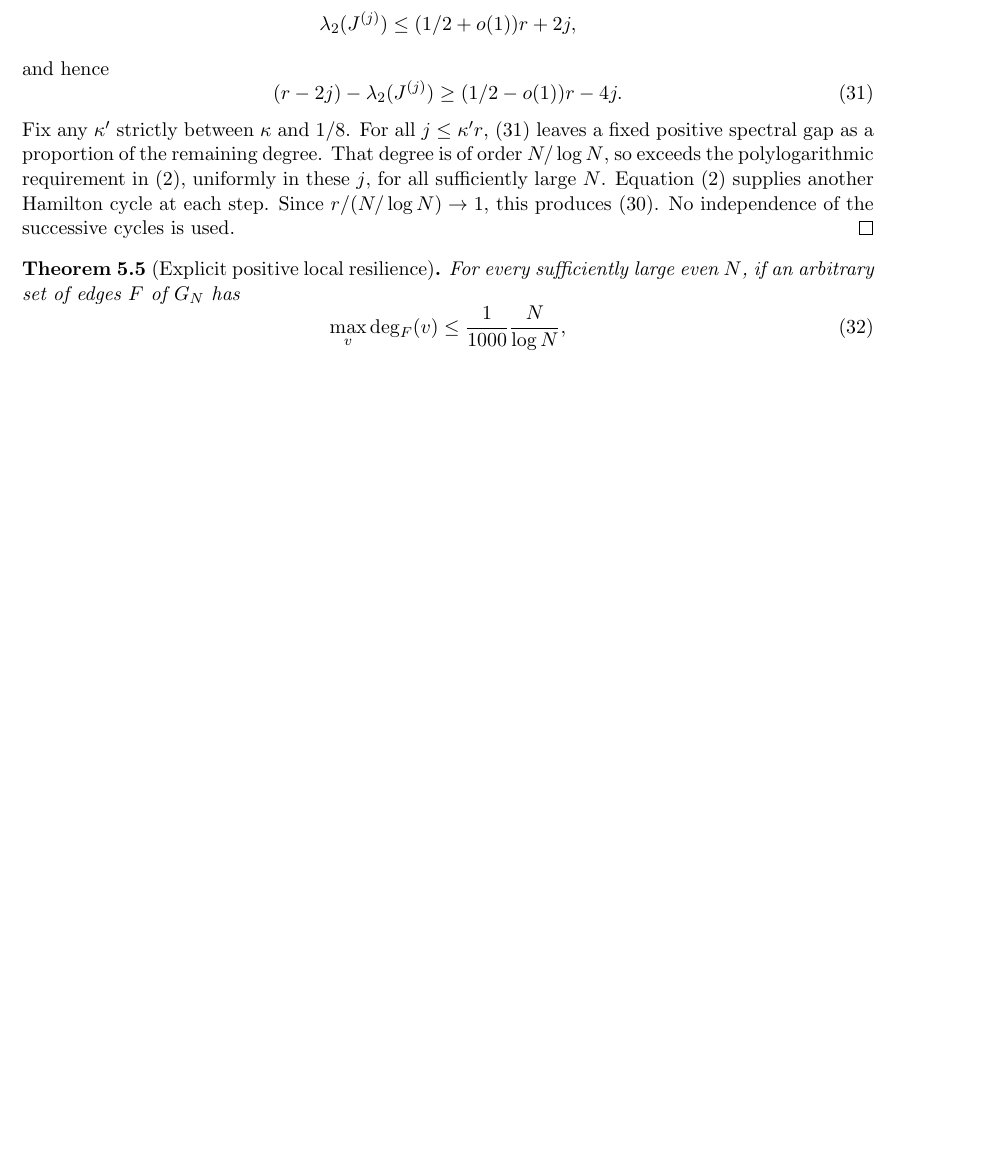
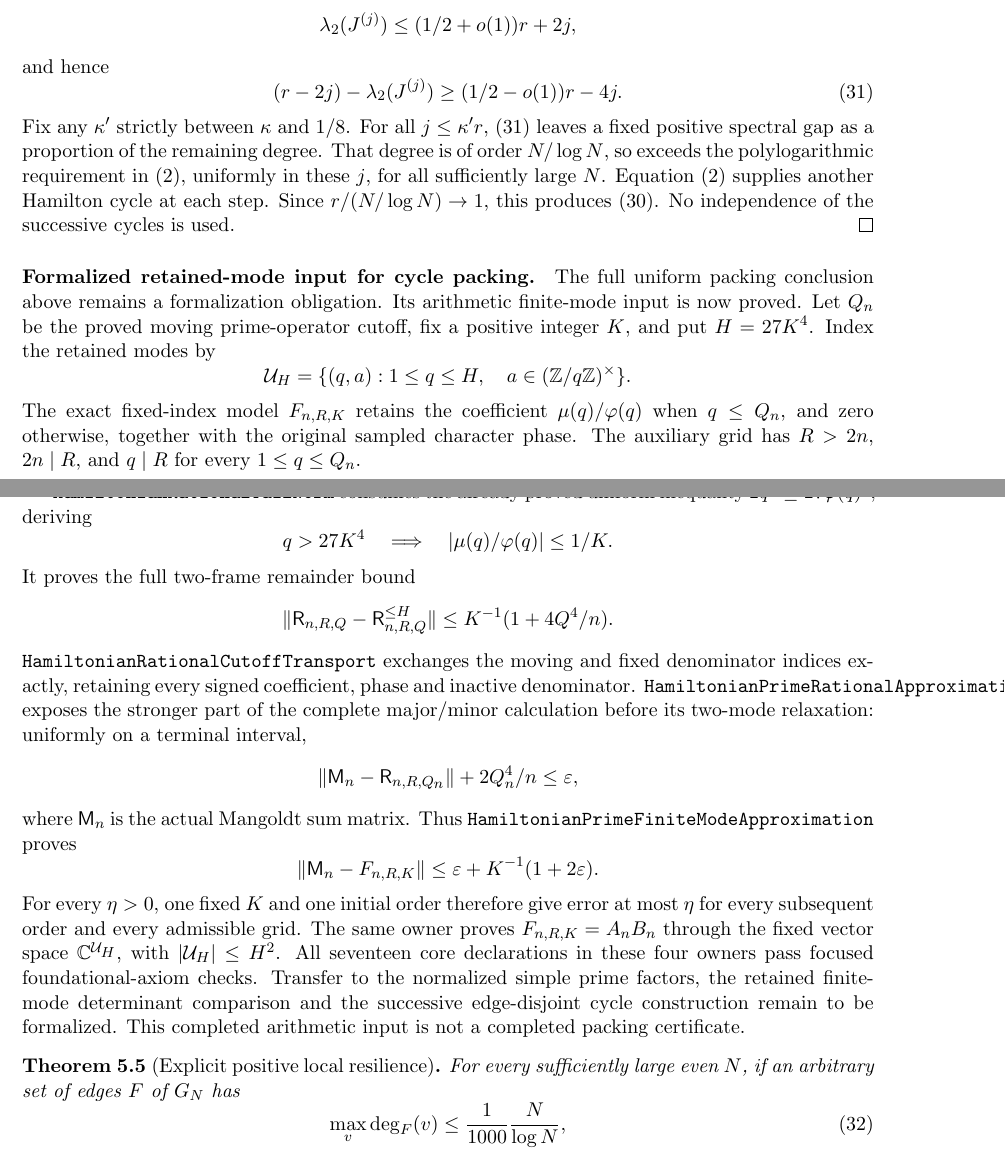
Before and after one commit to kimihiro64/prime-factor-oscillations, a LaTeX paper (paper/weighted-expander-rounding-20261114/main.tex, which reads paper/weighted-expander-rounding-20261114/regular-factors.tex): part of page 18 of 103 before the commit and two parts of pages 18 and 19 of 104 after it, the two joined at a grey line, cut so that both start at the same text, the shorter picture padded with empty space. Compiled offline with pdfLaTeX.

Commit message:
Prove uniform fixed finite-mode prime operator approximation

```diff
--- a/paper/weighted-expander-rounding-20261114/regular-factors.tex
+++ b/paper/weighted-expander-rounding-20261114/regular-factors.tex
@@ -460,6 +460,63 @@ Since \(r/(N/\log N)\to1\), this produces (30).
 No independence of the successive cycles is used.
 \end{proof}
 
+\paragraph{Formalized retained-mode input for cycle packing.}
+The full uniform packing conclusion above remains a formalization
+obligation. Its arithmetic finite-mode input is now proved.
+Let \(Q_n\) be the proved moving prime-operator cutoff, fix a
+positive integer \(K\), and put \(H=27K^4\). Index the retained
+modes by
+\[
+ {\cal U}_H=\{(q,a):1\leq q\leq H,\quad
+                          a\in(\mathbb Z/q\mathbb Z)^\times\}.
+\]
+The exact fixed-index model \(F_{n,R,K}\) retains the coefficient
+\(\mu(q)/\varphi(q)\) when \(q\leq Q_n\), and zero otherwise,
+together with the original sampled character phase. The
+auxiliary grid has \(R>2n\), \(2n\mid R\), and \(q\mid R\)
+for every \(1\leq q\leq Q_n\).
+
+\texttt{HamiltonianRationalTailNorm} consumes the already proved
+uniform inequality \(2q^3\leq27\varphi(q)^4\), deriving
+\[
+ q>27K^4\quad\Longrightarrow\quad
+ |\mu(q)/\varphi(q)|\leq1/K.
+\]
+It proves the full two-frame remainder bound
+\[
+ \|\mathsf R_{n,R,Q}-\mathsf R_{n,R,Q}^{\leq H}\|
+ \leq K^{-1}(1+4Q^4/n).
+\]
+\texttt{HamiltonianRationalCutoffTransport} exchanges the moving
+and fixed denominator indices exactly, retaining every signed
+coefficient, phase and inactive denominator.
+\texttt{HamiltonianPrimeRationalApproximation} exposes the
+stronger part of the complete major/minor calculation before
+its two-mode relaxation: uniformly on a terminal interval,
+\[
+ \|\mathsf M_n-\mathsf R_{n,R,Q_n}\|+2Q_n^4/n
+                                                    \leq\varepsilon,
+\]
+where \(\mathsf M_n\) is the actual Mangoldt sum matrix.
+Thus \texttt{HamiltonianPrimeFiniteModeApproximation} proves
+\[
+ \|\mathsf M_n-F_{n,R,K}\|
+       \leq\varepsilon+K^{-1}(1+2\varepsilon).
+\]
+For every \(\eta>0\), one fixed \(K\) and one initial order
+therefore give error at most \(\eta\) for every subsequent
+order and every admissible grid.
+The same owner proves \(F_{n,R,K}=A_nB_n\) through the
+fixed vector space \(\mathbb C^{{\cal U}_H}\), with
+\(|{\cal U}_H|\leq H^2\).
+All seventeen core declarations in these four owners pass
+focused foundational-axiom checks.
+Transfer to the normalized simple prime factors, the retained
+finite-mode determinant comparison and the successive
+edge-disjoint cycle construction remain to be formalized.
+This completed arithmetic input is not a completed packing
+certificate.
+
 \begin{theorem}[Explicit positive local resilience]
 \label{thm:resilience}
 For every sufficiently large even \(N\), if an arbitrary set
```
Also changed, not shown: 5 other files.
